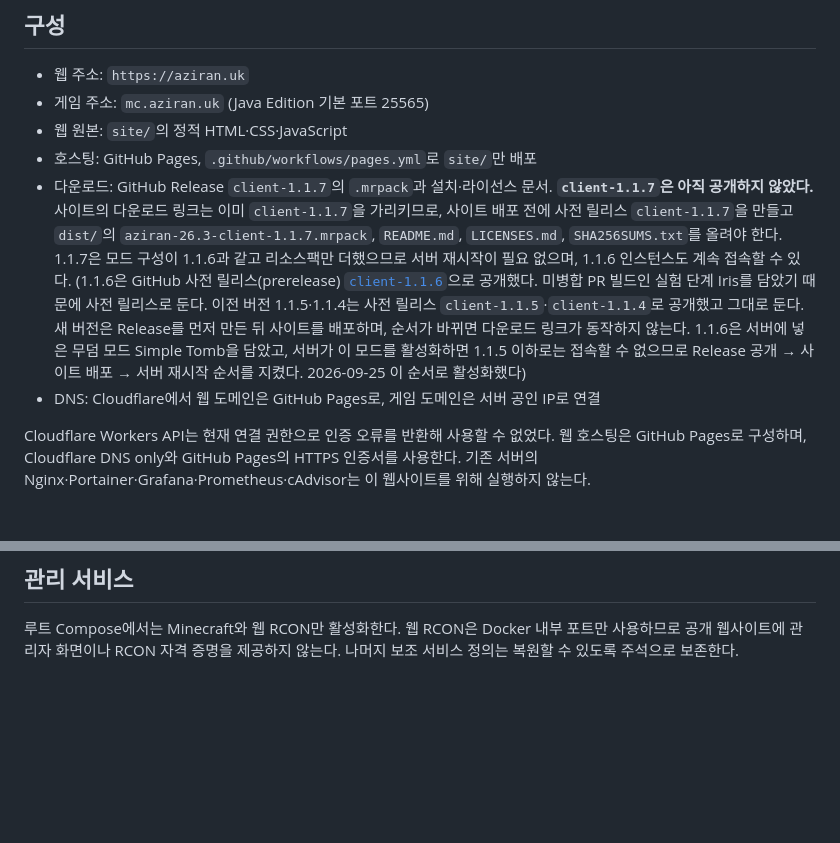
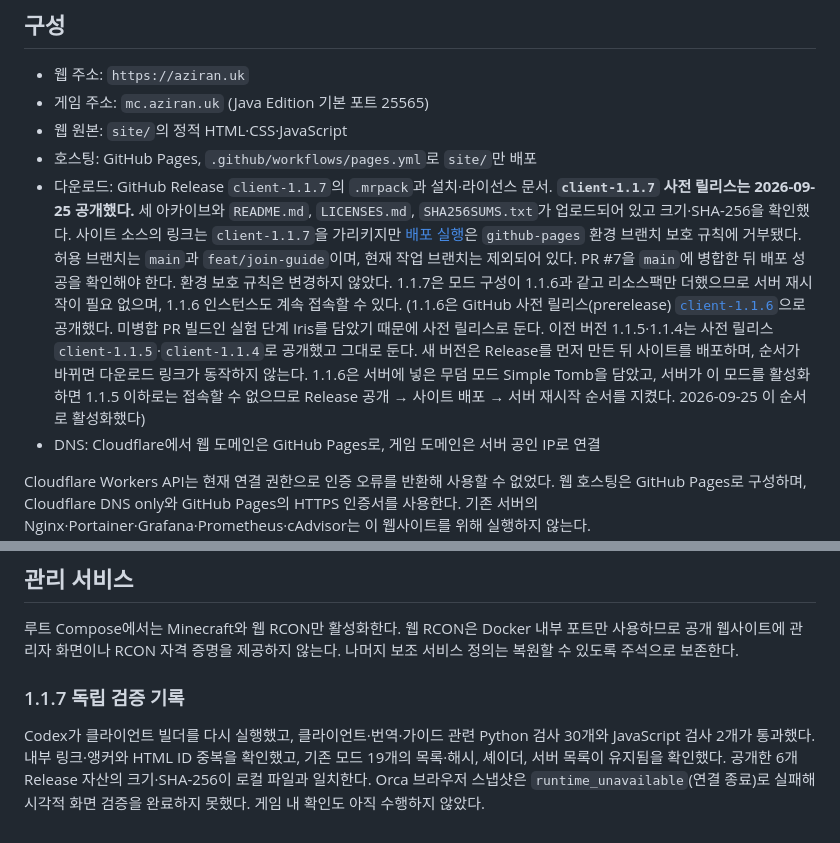
Before and after one commit to aziran07/AziranMinecraftServer, a Markdown page: docs/JOIN_GUIDE.md, 2 parts joined by grey strips. GitHub-like rendering; blank space fills up the shorter version.

```diff
--- a/docs/JOIN_GUIDE.md
+++ b/docs/JOIN_GUIDE.md
@@ -6,7 +6,7 @@
 - 게임 주소: `mc.aziran.uk` (Java Edition 기본 포트 25565)
 - 웹 원본: `site/`의 정적 HTML·CSS·JavaScript
 - 호스팅: GitHub Pages, `.github/workflows/pages.yml`로 `site/`만 배포
-- 다운로드: GitHub Release `client-1.1.7`의 `.mrpack`과 설치·라이선스 문서. **`client-1.1.7`은 아직 공개하지 않았다.** 사이트의 다운로드 링크는 이미 `client-1.1.7`을 가리키므로, 사이트 배포 전에 사전 릴리스 `client-1.1.7`을 만들고 `dist/`의 `aziran-26.3-client-1.1.7.mrpack`, `README.md`, `LICENSES.md`, `SHA256SUMS.txt`를 올려야 한다. 1.1.7은 모드 구성이 1.1.6과 같고 리소스팩만 더했으므로 서버 재시작이 필요 없으며, 1.1.6 인스턴스도 계속 접속할 수 있다. (1.1.6은 GitHub 사전 릴리스(prerelease) [`client-1.1.6`](https://github.com/aziran07/AziranMinecraftServer/releases/tag/client-1.1.6)으로 공개했다. 미병합 PR 빌드인 실험 단계 Iris를 담았기 때문에 사전 릴리스로 둔다. 이전 버전 1.1.5·1.1.4는 사전 릴리스 `client-1.1.5`·`client-1.1.4`로 공개했고 그대로 둔다. 새 버전은 Release를 먼저 만든 뒤 사이트를 배포하며, 순서가 바뀌면 다운로드 링크가 동작하지 않는다. 1.1.6은 서버에 넣은 무덤 모드 Simple Tomb을 담았고, 서버가 이 모드를 활성화하면 1.1.5 이하로는 접속할 수 없으므로 Release 공개 → 사이트 배포 → 서버 재시작 순서를 지켰다. 2026-09-25 이 순서로 활성화했다)
+- 다운로드: GitHub Release `client-1.1.7`의 `.mrpack`과 설치·라이선스 문서. **`client-1.1.7` 사전 릴리스는 2026-09-25 공개했다.** 세 아카이브와 `README.md`, `LICENSES.md`, `SHA256SUMS.txt`가 업로드되어 있고 크기·SHA-256을 확인했다. 사이트 소스의 링크는 `client-1.1.7`을 가리키지만 [배포 실행](https://github.com/aziran07/AziranMinecraftServer/actions/runs/36117840610)은 `github-pages` 환경 브랜치 보호 규칙에 거부됐다. 허용 브랜치는 `main`과 `feat/join-guide`이며, 현재 작업 브랜치는 제외되어 있다. PR #7을 `main`에 병합한 뒤 배포 성공을 확인해야 한다. 환경 보호 규칙은 변경하지 않았다. 1.1.7은 모드 구성이 1.1.6과 같고 리소스팩만 더했으므로 서버 재시작이 필요 없으며, 1.1.6 인스턴스도 계속 접속할 수 있다. (1.1.6은 GitHub 사전 릴리스(prerelease) [`client-1.1.6`](https://github.com/aziran07/AziranMinecraftServer/releases/tag/client-1.1.6)으로 공개했다. 미병합 PR 빌드인 실험 단계 Iris를 담았기 때문에 사전 릴리스로 둔다. 이전 버전 1.1.5·1.1.4는 사전 릴리스 `client-1.1.5`·`client-1.1.4`로 공개했고 그대로 둔다. 새 버전은 Release를 먼저 만든 뒤 사이트를 배포하며, 순서가 바뀌면 다운로드 링크가 동작하지 않는다. 1.1.6은 서버에 넣은 무덤 모드 Simple Tomb을 담았고, 서버가 이 모드를 활성화하면 1.1.5 이하로는 접속할 수 없으므로 Release 공개 → 사이트 배포 → 서버 재시작 순서를 지켰다. 2026-09-25 이 순서로 활성화했다)
 - DNS: Cloudflare에서 웹 도메인은 GitHub Pages로, 게임 도메인은 서버 공인 IP로 연결
 
 Cloudflare Workers API는 현재 연결 권한으로 인증 오류를 반환해 사용할 수 없었다.
@@ -71,3 +71,8 @@ HTTP 접속은 HTTPS로 리다이렉트해야 하며 `mc.aziran.uk`의 게임
 루트 Compose에서는 Minecraft와 웹 RCON만 활성화한다. 웹 RCON은 Docker 내부 포트만
 사용하므로 공개 웹사이트에 관리자 화면이나 RCON 자격 증명을 제공하지 않는다.
 나머지 보조 서비스 정의는 복원할 수 있도록 주석으로 보존한다.
+
+
+### 1.1.7 독립 검증 기록
+
+Codex가 클라이언트 빌더를 다시 실행했고, 클라이언트·번역·가이드 관련 Python 검사 30개와 JavaScript 검사 2개가 통과했다. 내부 링크·앵커와 HTML ID 중복을 확인했고, 기존 모드 19개의 목록·해시, 셰이더, 서버 목록이 유지됨을 확인했다. 공개한 6개 Release 자산의 크기·SHA-256이 로컬 파일과 일치한다. Orca 브라우저 스냅샷은 `runtime_unavailable`(연결 종료)로 실패해 시각적 화면 검증을 완료하지 못했다. 게임 내 확인도 아직 수행하지 않았다.
```
Also changed, not shown: README.md (+4 -2 lines), docs/PROJECT_MAP.md (+1 -1 lines).
